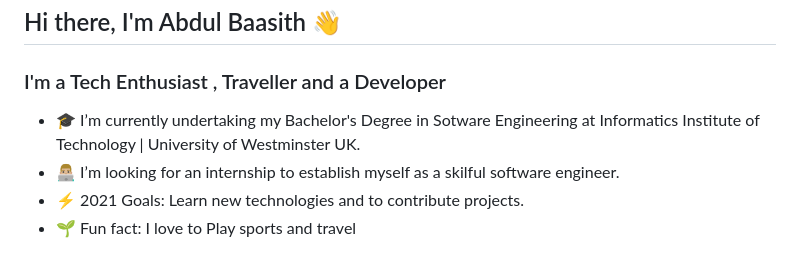
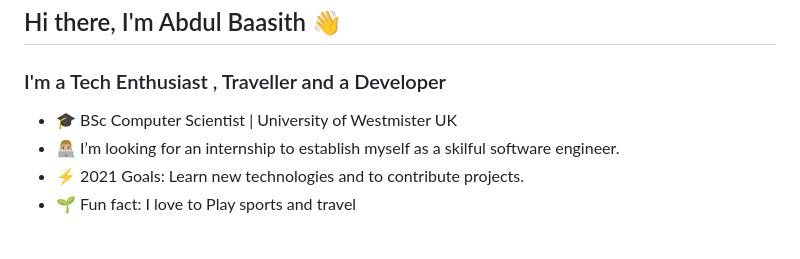
Before and after one commit to baasithshiyam/baasithshiyam, a Markdown page: README.md, the part around the change. Rendered like a GitHub page.

```diff
--- a/README.md
+++ b/README.md
@@ -2,7 +2,7 @@
 
 ### I'm a Tech Enthusiast , Traveller and a Developer
 
-- 🎓 I’m currently undertaking my Bachelor's Degree in Sotware Engineering at Informatics Institute of Technology | University of Westminster UK.
+- 🎓 BSc Computer Scientist | University of Westmister UK
 - 👨🏼‍💻 I’m looking for an internship to establish myself as a skilful software engineer.
 - ⚡ 2021 Goals: Learn new technologies and to contribute projects.
 - 🌱 Fun fact: I love to Play sports and travel
```
